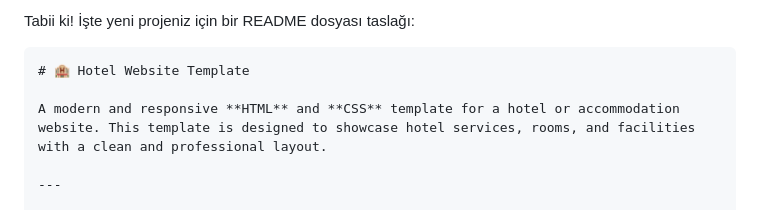
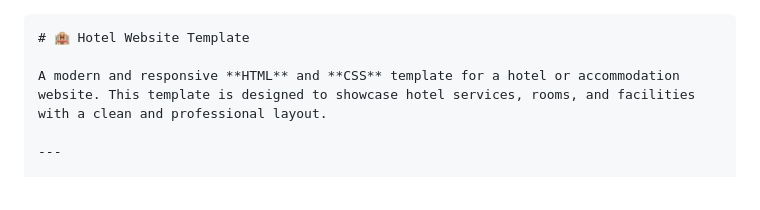
Before and after one commit to Eyupensar07/Hotel-Site, a Markdown page: README.md, the part around the change. Drawn GitHub-style.

````diff
--- a/README.md
+++ b/README.md
@@ -1,5 +1,3 @@
-Tabii ki! İşte yeni projeniz için bir README dosyası taslağı:
-
 ```markdown
 # 🏨 Hotel Website Template
 
````
